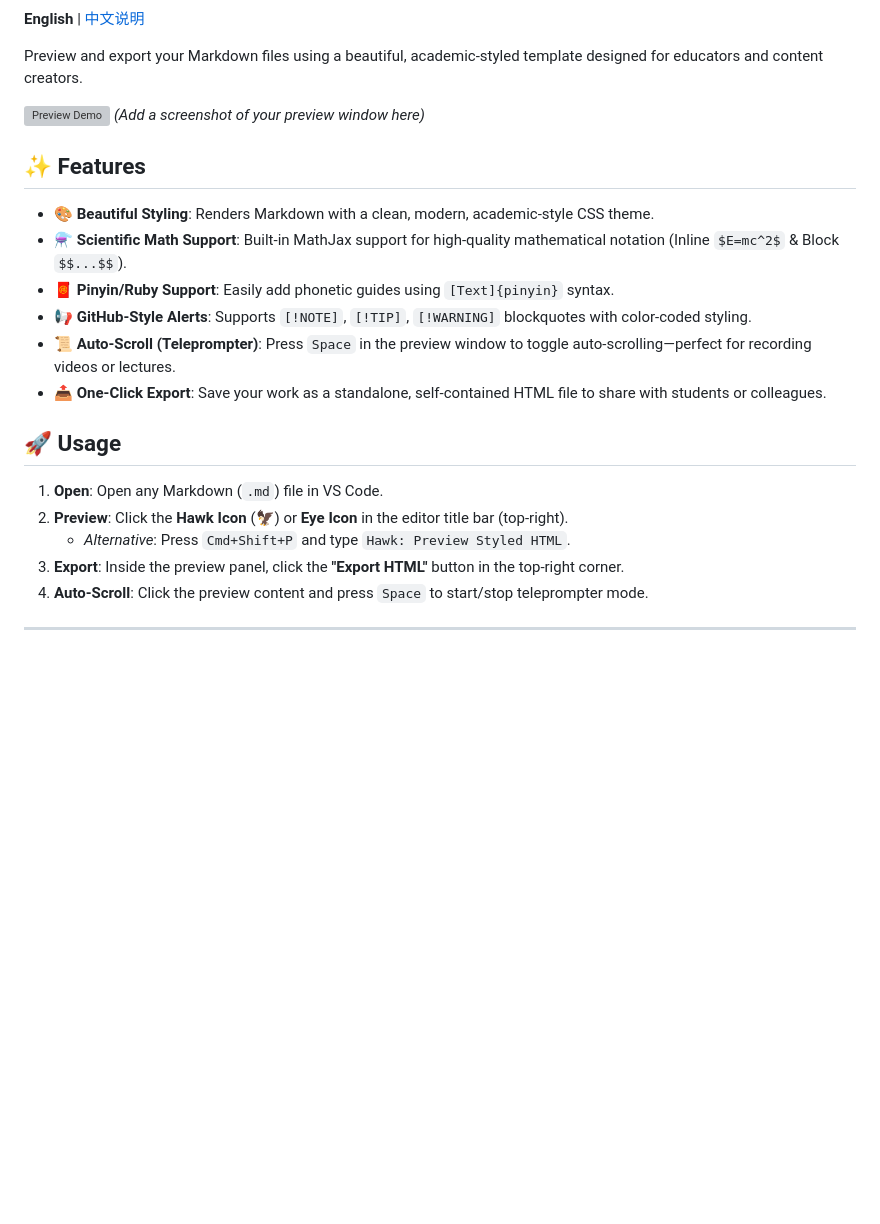
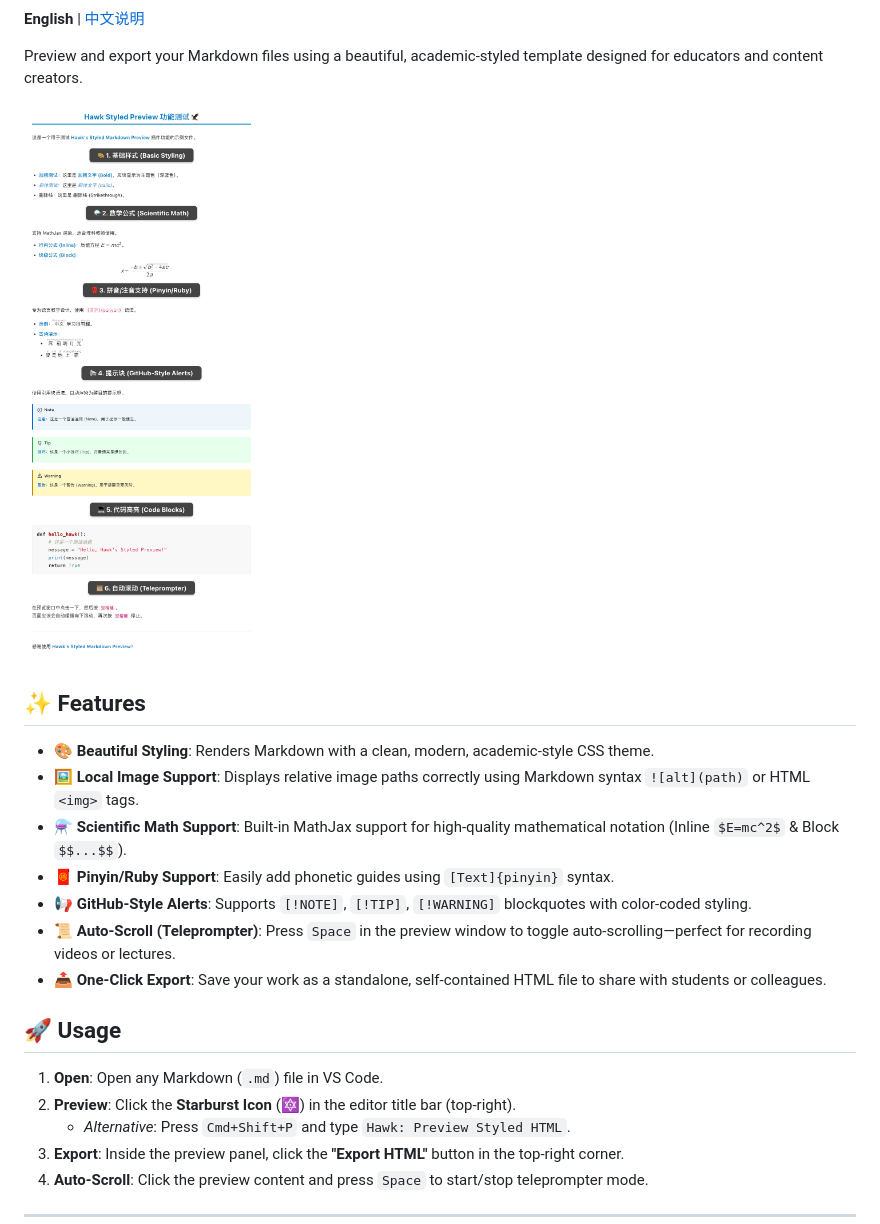
Before and after one commit to NCU-AI-Educators/educator-toolkit, a Markdown page: md-styled-html-preview/README.md, the part around the change printed below. Rendered like a GitHub page; pictures changed too: md-styled-html-preview/images/preview.png (added); blank space fills up the shorter version; grey boxes are pictures that could not be loaded.

Commit message:
Fix: Marketplace preview images, add icon config, and bump version to 0.0.9

```diff
--- a/md-styled-html-preview/README.md
+++ b/md-styled-html-preview/README.md
@@ -7,12 +4,12 @@
 
 Preview and export your Markdown files using a beautiful, academic-styled template designed for educators and content creators.
 
-![Preview Demo](https://via.placeholder.com/800x400?text=Extension+Preview+Screenshot+Here)
-*(Add a screenshot of your preview window here)*
+![Preview Demo](https://raw.githubusercontent.com/NCU-AI-Educators/educator-toolkit/main/md-styled-html-preview/images/preview.png)
 
 ## ✨ Features
 
 - **🎨 Beautiful Styling**: Renders Markdown with a clean, modern, academic-style CSS theme.
+- **🖼️ Local Image Support**: Displays relative image paths correctly using Markdown syntax `![alt](path)` or HTML `<img>` tags.
 - **⚗️ Scientific Math Support**: Built-in MathJax support for high-quality mathematical notation (Inline `$E=mc^2$` & Block `$$...$$`).
 - **🧧 Pinyin/Ruby Support**: Easily add phonetic guides using `[Text]{pinyin}` syntax.
 - **📢 GitHub-Style Alerts**: Supports `[!NOTE]`, `[!TIP]`, `[!WARNING]` blockquotes with color-coded styling.
@@ -22,7 +19,7 @@ Preview and export your Markdown files using a beautiful, academic-styled templa
 ## 🚀 Usage
 
 1. **Open**: Open any Markdown (`.md`) file in VS Code.
-2. **Preview**: Click the **Hawk Icon** (🦅) or **Eye Icon** in the editor title bar (top-right).
+2. **Preview**: Click the **Starburst Icon** (🔯) in the editor title bar (top-right).
    - *Alternative*: Press `Cmd+Shift+P` and type `Hawk: Preview Styled HTML`.
 3. **Export**: Inside the preview panel, click the **"Export HTML"** button in the top-right corner.
 4. **Auto-Scroll**: Click the preview content and press `Space` to start/stop teleprompter mode.
```
Also changed, not shown: other parts of md-styled-html-preview/README.md (+4 -4 lines), md-styled-html-preview/test_features.md (added, +57 -0 lines), 8 other files.
